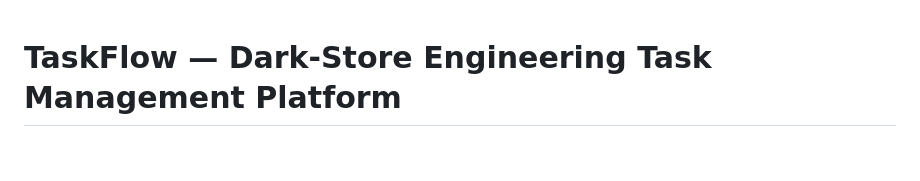
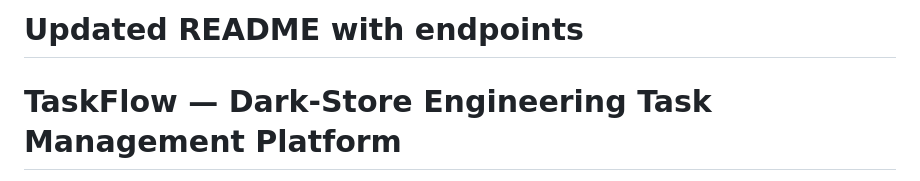
Before and after one commit to deepak4t6/taskflow, a Markdown page: README.md, the part around the change. GitHub-like rendering; blank space fills up the shorter version.

Commit message:
Update README documentation

```diff
--- a/README.md
+++ b/README.md
@@ -1,3 +1,6 @@
+
+# Updated README with endpoints
+
 # TaskFlow — Dark-Store Engineering Task Management Platform
 
 TaskFlow is a full-stack, relational task management application designed for dark-store operations engineering pods. It features a FastAPI + SQLAlchemy backend, a responsive Vanilla JS dashboard with glassmorphism UI, a hand-rolled algorithms engine for sorting and searching, and an AI-assisted quick-add parser that converts plain English descriptions into structured database tasks.
```
